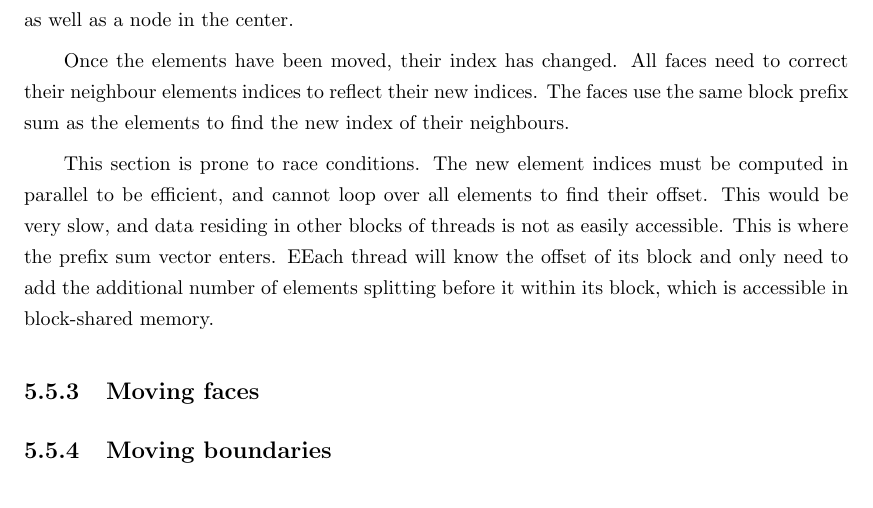
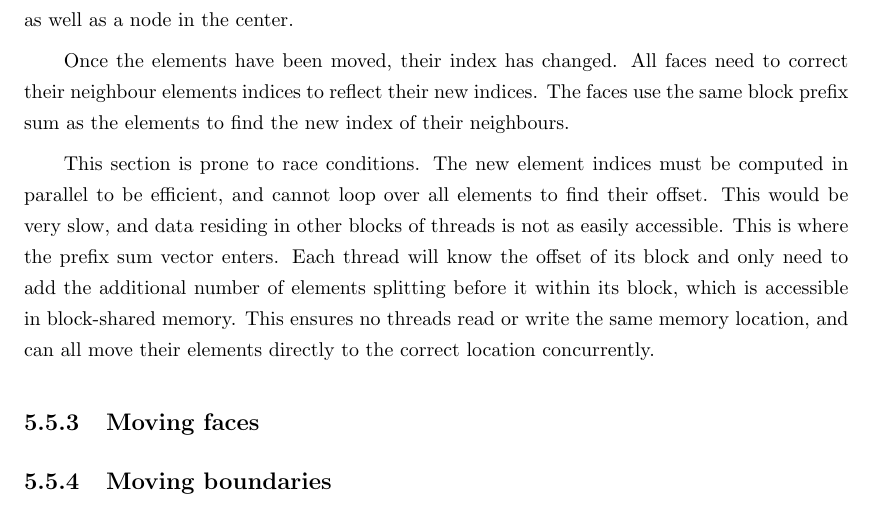
Before and after one commit to guillaumetousignant/NDG_cuda, a LaTeX thesis (thesis/thesis.tex, which reads thesis/Chapter_adaptive_mesh_refinement/adaptive_mesh_refinement.tex): part of page 39 of 43, cut so that both start at the same text. Compiled offline with pdfLaTeX.

Commit message:
forgot a sentence there

```diff
--- a/thesis/Chapter_adaptive_mesh_refinement/adaptive_mesh_refinement.tex
+++ b/thesis/Chapter_adaptive_mesh_refinement/adaptive_mesh_refinement.tex
@@ -716,8 +716,10 @@ the elements to find the new index of their neighbours.
 This section is prone to race conditions. The new element indices must be computed in parallel to be
 efficient, and cannot loop over all elements to find their offset. This would be very slow, and data
 residing in other blocks of threads is not as easily accessible. This is where the prefix sum vector
-enters. EEach thread will know the offset of its block and only need to add the additional number of
-elements splitting before it within its block, which is accessible in block-shared memory.
+enters. Each thread will know the offset of its block and only need to add the additional number of
+elements splitting before it within its block, which is accessible in block-shared memory. This
+ensures no threads read or write the same memory location, and can all move their elements directly
+to the correct location concurrently.
 
 \subsection{Moving faces} \label{section:adaptive_mesh_refinement:implementation:moving_faces}
 
```
